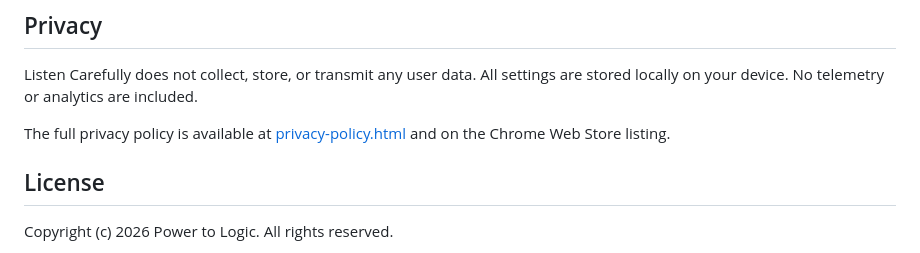
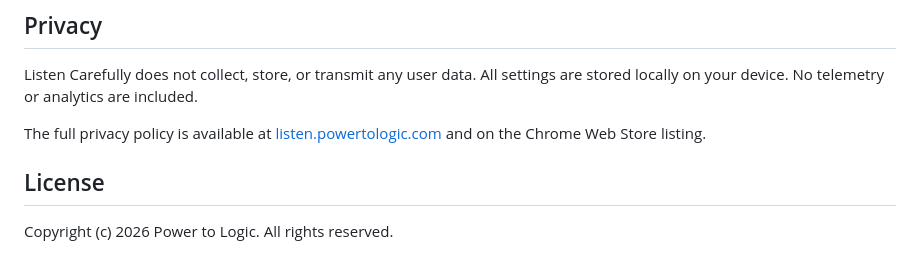
Before and after one commit to s-kerdel/listen-carefully, a Markdown page: README.md, the part around the change. Drawn GitHub-style.

Commit message:
Update privacy policy reference from local file to hosted URL

```diff
--- a/README.md
+++ b/README.md
@@ -99,7 +99,7 @@ By submitting a contribution, you agree that your changes are provided under the
 
 Listen Carefully does not collect, store, or transmit any user data. All settings are stored locally on your device. No telemetry or analytics are included.
 
-The full privacy policy is available at [privacy-policy.html](privacy-policy.html) and on the Chrome Web Store listing.
+The full privacy policy is available at [listen.powertologic.com](https://listen.powertologic.com) and on the Chrome Web Store listing.
 
 ## License
 
```
